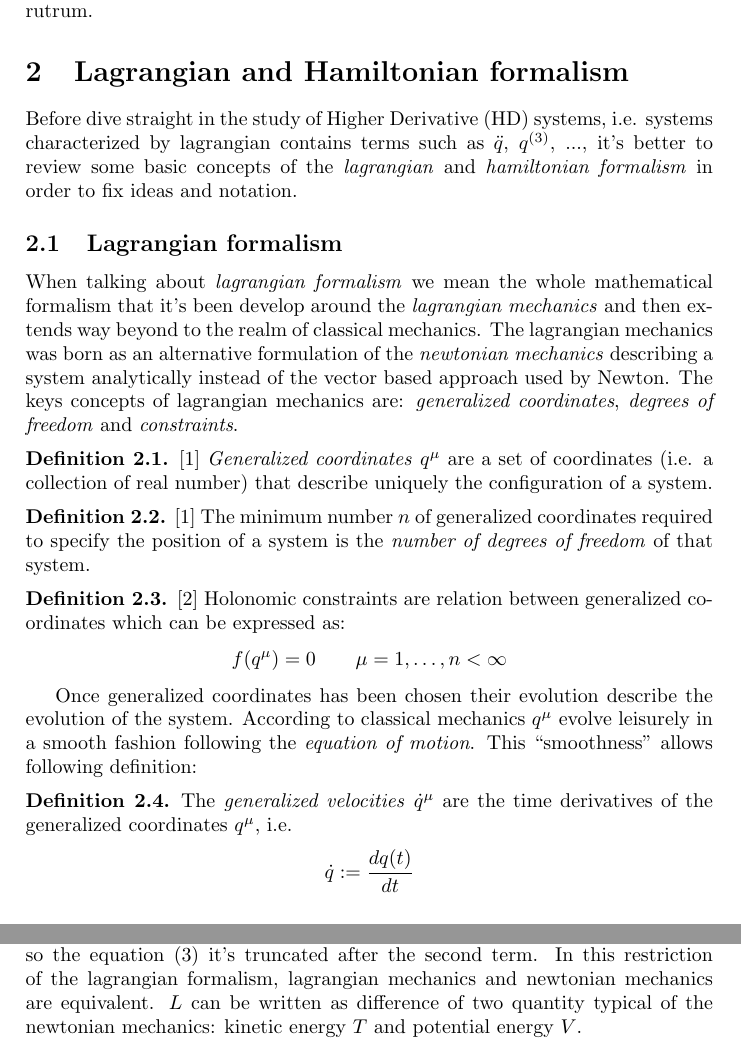
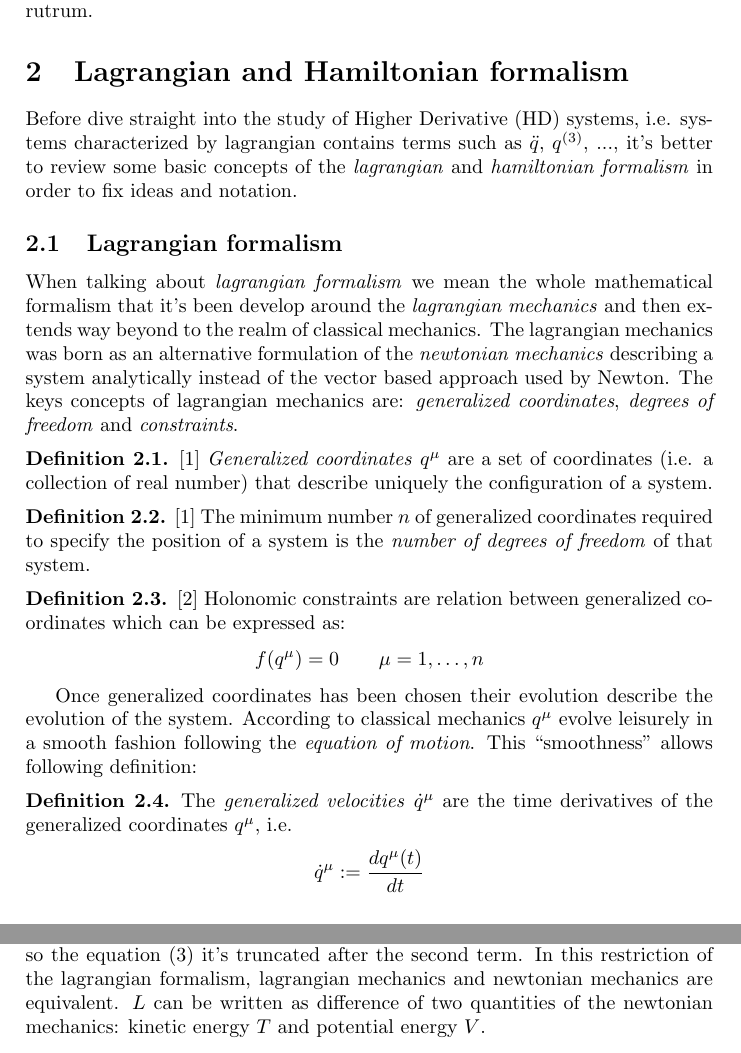
Before and after one commit to S1M0N38/thesis, a LaTeX paper (src/main.tex, which reads src/lagrangian_and_hamiltonian_formalism.tex): two parts of pages 3 and 4 of 6, joined at a grey line, cut so that both start at the same text. Compiled offline with pdfLaTeX.

Commit message:
fix index typo def

```diff
--- a/src/lagrangian_and_hamiltonian_formalism.tex
+++ b/src/lagrangian_and_hamiltonian_formalism.tex
@@ -1,4 +1,4 @@
-Before dive straight in the study of Higher Derivative (HD) systems, i.e. systems
+Before dive straight into the study of Higher Derivative (HD) systems, i.e. systems
 characterized by lagrangian contains terms such as $\ddot{q}$, ${q}^{(3)}$, ..., it's
 better to review some basic concepts of the \emph{lagrangian} and \emph{hamiltonian
 formalism} in order to fix ideas and notation.
@@ -23,7 +23,7 @@ lagrangian mechanics are: \emph{generalized coordinates}, \emph{degrees of freed
     Holonomic constraints are relation between generalized coordinates which can be
     expressed as:
     \begin{equation*}
-        f(q^{\mu}) = 0 \qquad \mu = 1, \ldots, n < \infty
+        f(q^{\mu}) = 0 \qquad \mu = 1, \ldots, n
     \end{equation*}
 \end{definition}
 Once generalized coordinates has been chosen their evolution describe the evolution
@@ -34,7 +34,7 @@ definition:
     The \emph{generalized velocities} $\dot{q}^{\mu}$ are the time derivatives of the
     generalized coordinates $q^{\mu}$, i.e.
     \begin{equation*}
-        \dot{q} := \frac{dq(t)}{dt}
+      \dot{q}^{\mu} := \frac{dq^{\mu}(t)}{dt}
     \end{equation*}
     The same idea can used to define
     \begin{equation*}
@@ -82,5 +82,5 @@ i.e. the equation of motion in lagrangian mechanics.
 Usually the underling Lagrangian of a classical mechanical system is $L(q^{\mu},
 \dot{q}^{\mu})$ so the equation \eqref{eq:euler-lagrange} it's truncated after the
 second term. In this restriction of the lagrangian formalism, lagrangian mechanics and
-newtonian mechanics are equivalent. $L$ can be written as difference of two quantity typical of
-the newtonian mechanics: kinetic energy $T$ and potential energy $V$.
+newtonian mechanics are equivalent. $L$ can be written as difference of two
+quantities of the newtonian mechanics: kinetic energy $T$ and potential energy $V$.
```
Also changed, not shown: src/lagrangian_and_hamiltonian_formalism.tex (4 more changed lines).
